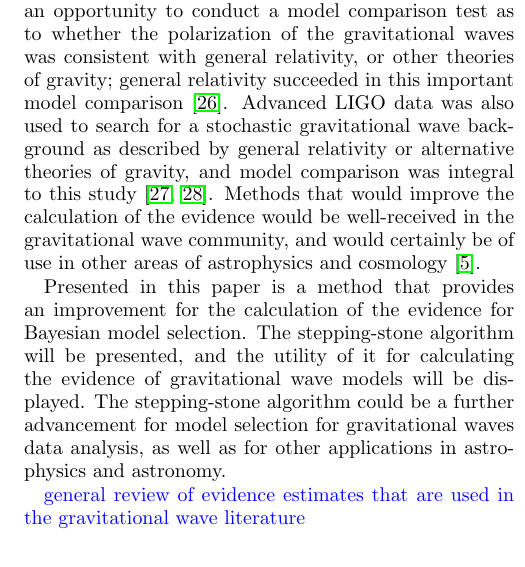
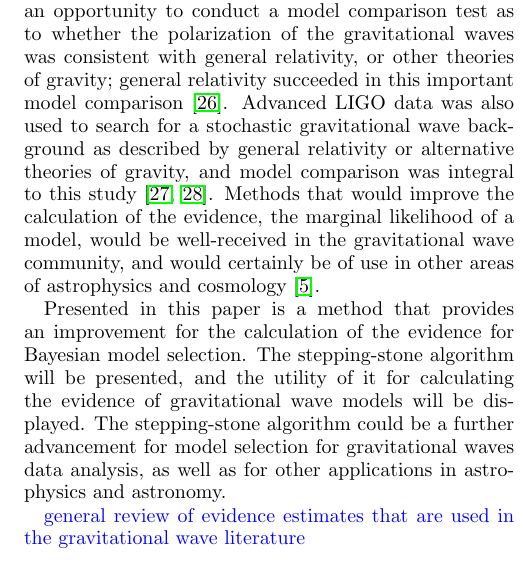
Before and after one commit to pmat747/SS-draft, a LaTeX paper (PRDSS.tex): part of one column of page 2 of 9, cut so that both start at the same text. Compiled offline with pdfLaTeX.

Commit message:
Update PRDSS.tex
Minor update to Intro

```diff
--- a/PRDSS.tex
+++ b/PRDSS.tex
@@ -57,7 +57,7 @@ Recent dramatic observations with, for example, the cosmic microwave background
 
 The importance of accurate parameter estimation calculations was dramatically displayed with the observations of gravitational waves and gamma rays from the binary neutron star merger GW170817 and GRB 170817A~\cite{PhysRevLett.119.161101,2041-8205-848-2-L14}. Using the data from the two Advanced LIGO detectors~\cite{0264-9381-32-7-074001} and the Advanced Virgo detector~\cite{0264-9381-32-2-024001} an initial sky-map and distance estimates from the gravitational wave data was released five hours after the merger~\cite{2041-8205-848-2-L12} using a specially designed method for sky position estimation~\cite{PhysRevD.93.024013}. A little over 11 hours after the gravitational wave - gamma ray event refined estimates were released based on the first comprehensive parameter estimation~\cite{Veitch:2015}, giving a more accurate estimated of the sky position and distance to the source~\cite{2041-8205-848-2-L12}. The parameter estimation calculations allowed astronomers to identify the source, providing for electromagnetic observations that yielded a plethora of astrophysical information, including the observation of a kilonova~\cite{2041-8205-848-2-L12}. The necessity to make parameter estimation estimates will continue as gravitational wave data is used for multimessenger astronomy.
 
-Also of critical importance is the ability to conduct model comparison and parameter estimation studies with the gravitational wave signals. For example, Bayesian parameter estimation methods were used to decipher the physical characteristics of the observed gravitational wave events, such as the first observed binary black hole merger GW150914~\cite{PhysRevLett.116.061102,PhysRevLett.116.241102,PhysRevX.6.041014}, and the binary neutron star merger GW170817~\cite{PhysRevLett.119.161101,Abbott:2018wiz}. Similarly, model comparisons have been conducted in a number of ways using the data from the detected gravitational waves signals. This includes tests of general relativity~\cite{PhysRevLett.116.221101}, neutron star equation of state studies~\cite{PhysRevLett.119.161101,Abbott:2018exr}, constraining tidal instabilities in binary neutron star mergers~\cite{Weinberg:2018icl}, and the search for a stochastic gravitational wave background from binary black hole mergers over the history of the universe~\cite{PhysRevX.8.021019}. When Advanced LIGO and Advanced Virgo made the first observation of a binary black merger using the data from three detectors it provided an opportunity to conduct a model comparison test as to whether the polarization of the gravitational waves was consistent with general relativity, or other theories of gravity; general relativity succeeded in this important model comparison~\cite{PhysRevLett.119.141101}. Advanced LIGO data was also used to search for a stochastic gravitational wave background as described by general relativity or alternative theories of gravity, and model comparison was integral to this study~\cite{PhysRevX.7.041058,PhysRevLett.120.201102}. Methods that would improve the calculation of the evidence would be well-received in the gravitational wave community, and would certainly be of use in other areas of astrophysics and cosmology~\cite{doi:10.1146/annurev-astro-082214-122339}.
+Also of critical importance is the ability to conduct model comparison and parameter estimation studies with the gravitational wave signals. For example, Bayesian parameter estimation methods were used to decipher the physical characteristics of the observed gravitational wave events, such as the first observed binary black hole merger GW150914~\cite{PhysRevLett.116.061102,PhysRevLett.116.241102,PhysRevX.6.041014}, and the binary neutron star merger GW170817~\cite{PhysRevLett.119.161101,Abbott:2018wiz}. Similarly, model comparisons have been conducted in a number of ways using the data from the detected gravitational waves signals. This includes tests of general relativity~\cite{PhysRevLett.116.221101}, neutron star equation of state studies~\cite{PhysRevLett.119.161101,Abbott:2018exr}, constraining tidal instabilities in binary neutron star mergers~\cite{Weinberg:2018icl}, and the search for a stochastic gravitational wave background from binary black hole mergers over the history of the universe~\cite{PhysRevX.8.021019}. When Advanced LIGO and Advanced Virgo made the first observation of a binary black merger using the data from three detectors it provided an opportunity to conduct a model comparison test as to whether the polarization of the gravitational waves was consistent with general relativity, or other theories of gravity; general relativity succeeded in this important model comparison~\cite{PhysRevLett.119.141101}. Advanced LIGO data was also used to search for a stochastic gravitational wave background as described by general relativity or alternative theories of gravity, and model comparison was integral to this study~\cite{PhysRevX.7.041058,PhysRevLett.120.201102}. Methods that would improve the calculation of the evidence, the marginal likelihood of a model, would be well-received in the gravitational wave community, and would certainly be of use in other areas of astrophysics and cosmology~\cite{doi:10.1146/annurev-astro-082214-122339}.
 
 %\jv{The above focuses on rapid parameter estimation whereas the SS method is aimed at calculating evidence. We might instead write a motivating paragraph based on the requirement of having good evidence estimates for doing model selection, especially with multiple sources. We can refer to the population studies into neutron star equation of state, tests of GR, and the stochastic CBC search.}
 
```
